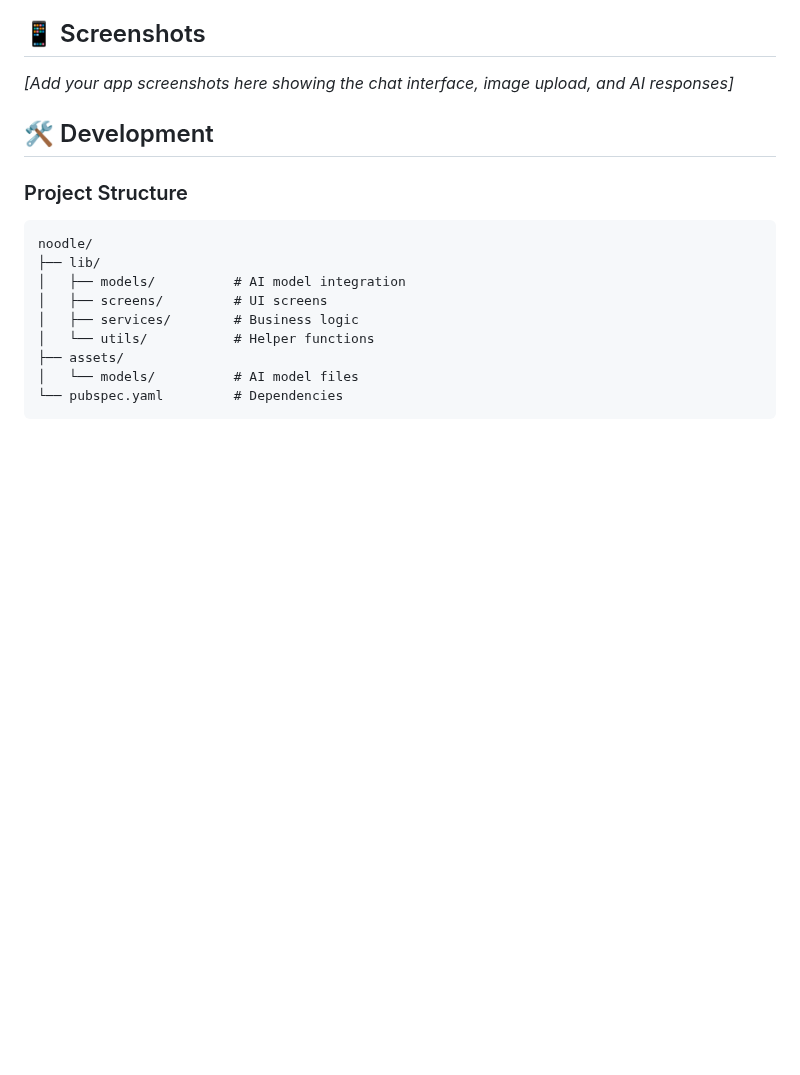
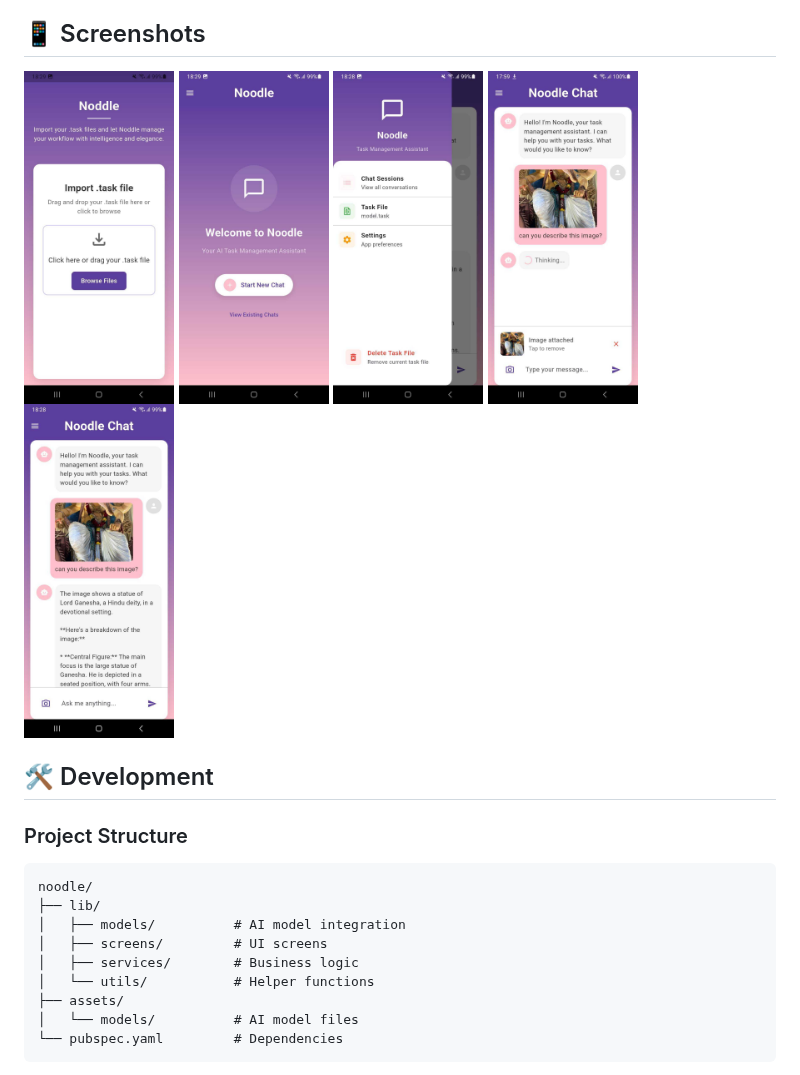
Before and after one commit to riyrana13/Noodle, a Markdown page: README.md, the part around the change. GitHub-like rendering; blank space fills up the shorter version.

```diff
--- a/README.md
+++ b/README.md
@@ -77,7 +77,13 @@
 
 ## 📱 Screenshots
 
-_[Add your app screenshots here showing the chat interface, image upload, and AI responses]_
+<p align="left">
+  <img src="assets/start.jpg" alt="Start Screen" width="150" style="margin-right: 10px;"/>
+  <img src="assets/main_screen.jpg" alt="Main Screen" width="150" style="margin-right: 10px;"/>
+  <img src="assets/drawer.jpg" alt="Drawer" width="150" style="margin-right: 10px;"/>
+  <img src="assets/chat_screen.jpg" alt="Chat Screen" width="150" style="margin-right: 10px;"/>
+  <img src="assets/response.jpg" alt="Resonse" width="150"/>
+</p>
 
 ## 🛠️ Development
 
```
